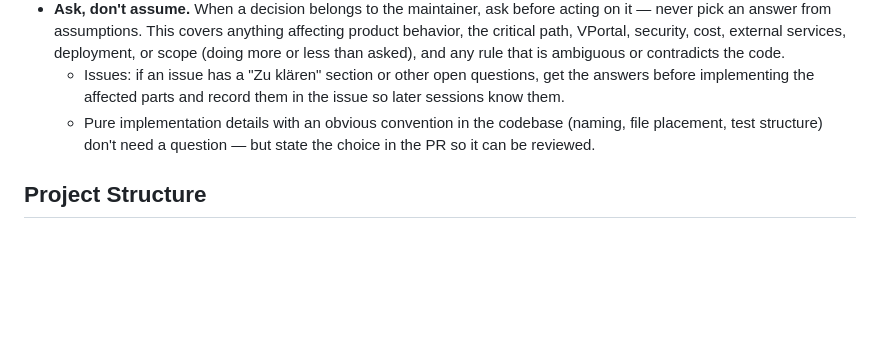
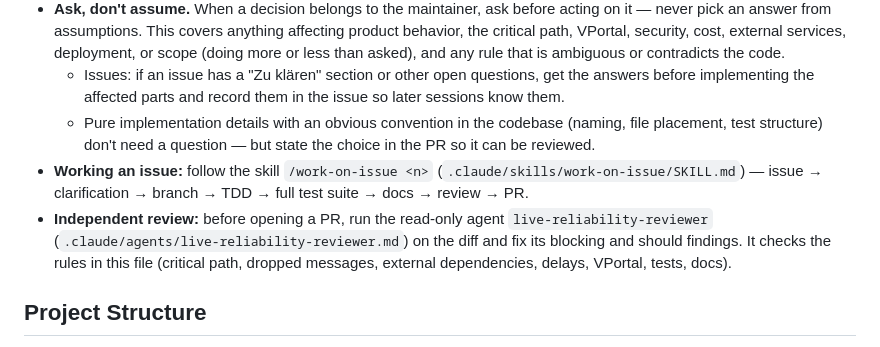
Before and after one commit to abti247/iron_verdict, a Markdown page: .claude/CLAUDE.md, the part around the change. Rendered like a GitHub page; blank space fills up the shorter version.

```diff
--- a/.claude/CLAUDE.md
+++ b/.claude/CLAUDE.md
@@ -42,6 +42,8 @@ Rules:
 - **Ask, don't assume.** When a decision belongs to the maintainer, ask before acting on it — never pick an answer from assumptions. This covers anything affecting product behavior, the critical path, VPortal, security, cost, external services, deployment, or scope (doing more or less than asked), and any rule that is ambiguous or contradicts the code.
   - Issues: if an issue has a "Zu klären" section or other open questions, get the answers before implementing the affected parts and record them in the issue so later sessions know them.
   - Pure implementation details with an obvious convention in the codebase (naming, file placement, test structure) don't need a question — but state the choice in the PR so it can be reviewed.
+- **Working an issue:** follow the skill `/work-on-issue <n>` (`.claude/skills/work-on-issue/SKILL.md`) — issue → clarification → branch → TDD → full test suite → docs → review → PR.
+- **Independent review:** before opening a PR, run the read-only agent `live-reliability-reviewer` (`.claude/agents/live-reliability-reviewer.md`) on the diff and fix its blocking and should findings. It checks the rules in this file (critical path, dropped messages, external dependencies, delays, VPortal, tests, docs).
 
 ## Project Structure
 - Place all application implementation files (code, modules, components) under /src directory.
```
Also changed, not shown: .claude/agents/live-reliability-reviewer.md (added, +113 -0 lines), 1 other file.
